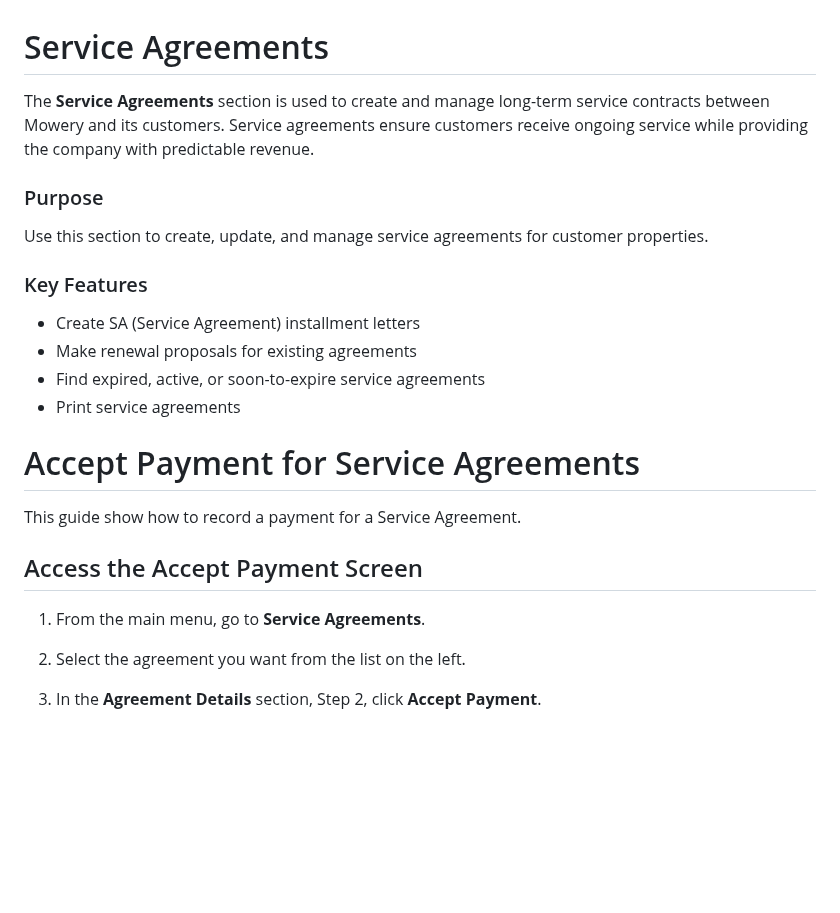
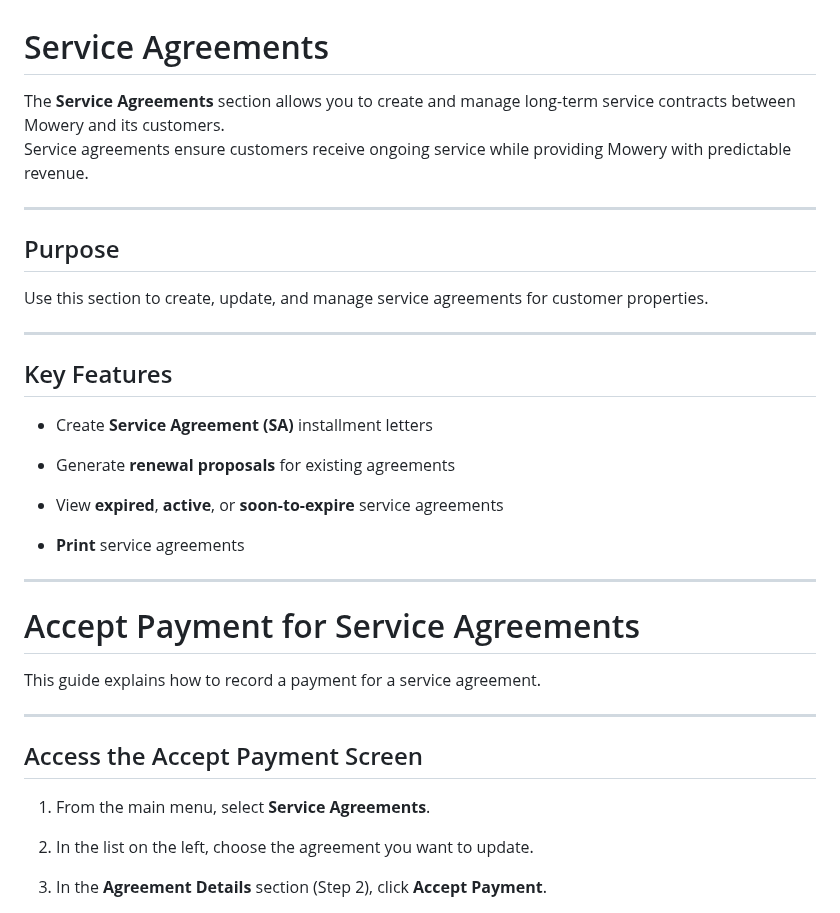
Before and after one commit to Fx-Professional-Services/MoweryDocs, a Markdown page: Mowery/5. Service Agreements.md, the part around one of its changes. Rendered like a GitHub page; blank space fills up the shorter version.

```diff
--- a/Mowery/5. Service Agreements.md
+++ b/Mowery/5. Service Agreements.md
@@ -1,27 +1,40 @@
 # Service Agreements
 
-The **Service Agreements** section is used to create and manage long-term service contracts between Mowery and its customers. Service agreements ensure customers receive ongoing service while providing the company with predictable revenue.
-### Purpose
+The **Service Agreements** section allows you to create and manage long-term service contracts between Mowery and its customers.
+Service agreements ensure customers receive ongoing service while providing Mowery with predictable revenue.
+
+---
+
+## Purpose
 
 Use this section to create, update, and manage service agreements for customer properties.
 
-### Key Features
+---
 
-- Create SA (Service Agreement) installment letters
-- Make renewal proposals for existing agreements
-- Find expired, active, or soon-to-expire service agreements
-- Print service agreements
+## Key Features
 
+- Create **Service Agreement (SA)** installment letters
+
+- Generate **renewal proposals** for existing agreements
+
+- View **expired**, **active**, or **soon-to-expire** service agreements
+
+- **Print** service agreements
+
+
+---
 
 # Accept Payment for Service Agreements
 
-This guide show how to record a payment for a Service Agreement.
+This guide explains how to record a payment for a service agreement.
+
+---
 
 ## Access the Accept Payment Screen
 
-1. From the main menu, go to **Service Agreements**.
+1. From the main menu, select **Service Agreements**.
 
-2. Select the agreement you want from the list on the left.
+2. In the list on the left, choose the agreement you want to update.
 
-3. In the **Agreement Details** section, Step 2, click **Accept Payment**.
+3. In the **Agreement Details** section (Step 2), click **Accept Payment**.
 
```
Also changed, not shown: other parts of Mowery/5. Service Agreements.md (+55 -26 lines), Mowery/Screenshot 2025-09-10 at 10.50.38.png (renamed from Screenshot 2025-09-10 at 10.50.38.png), 1 other file.
